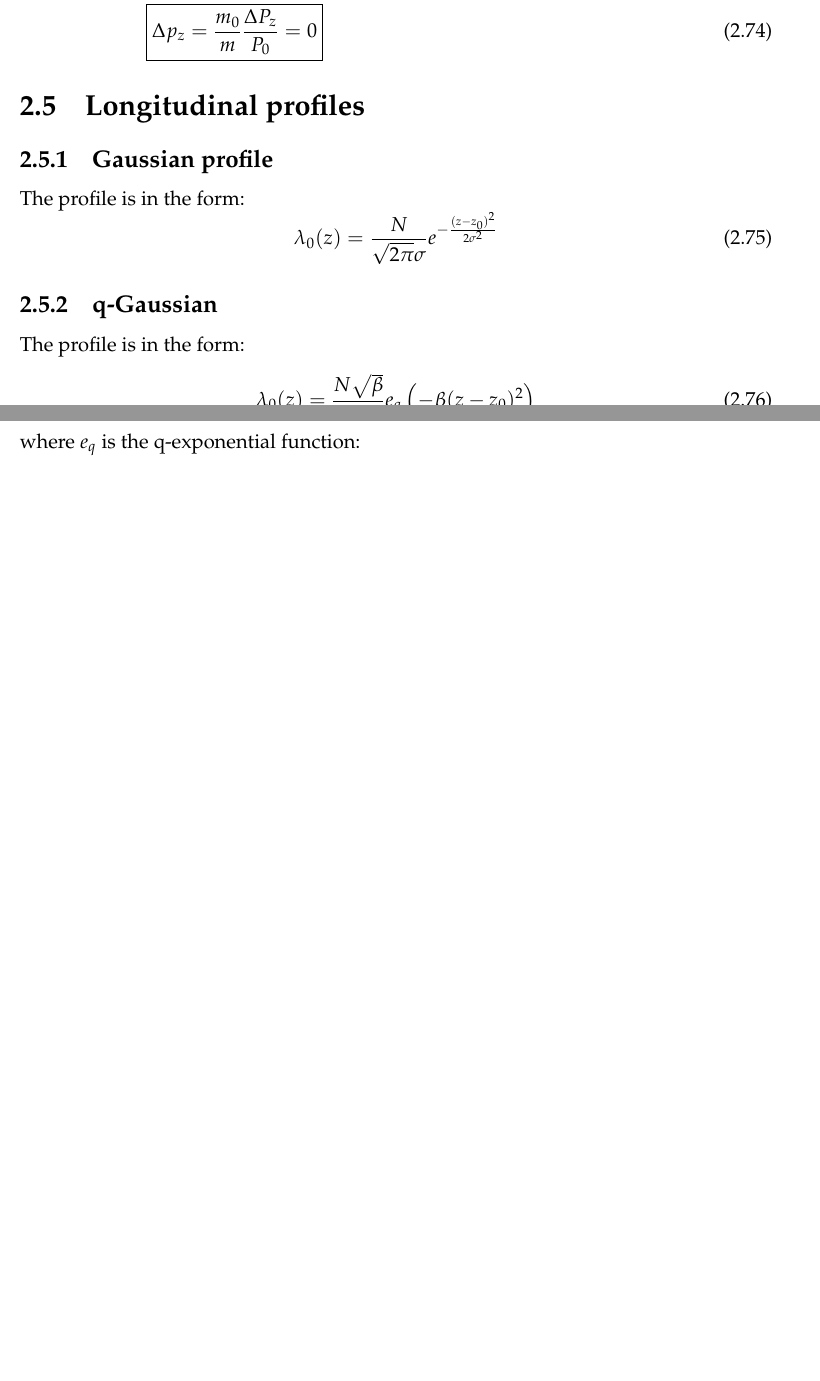
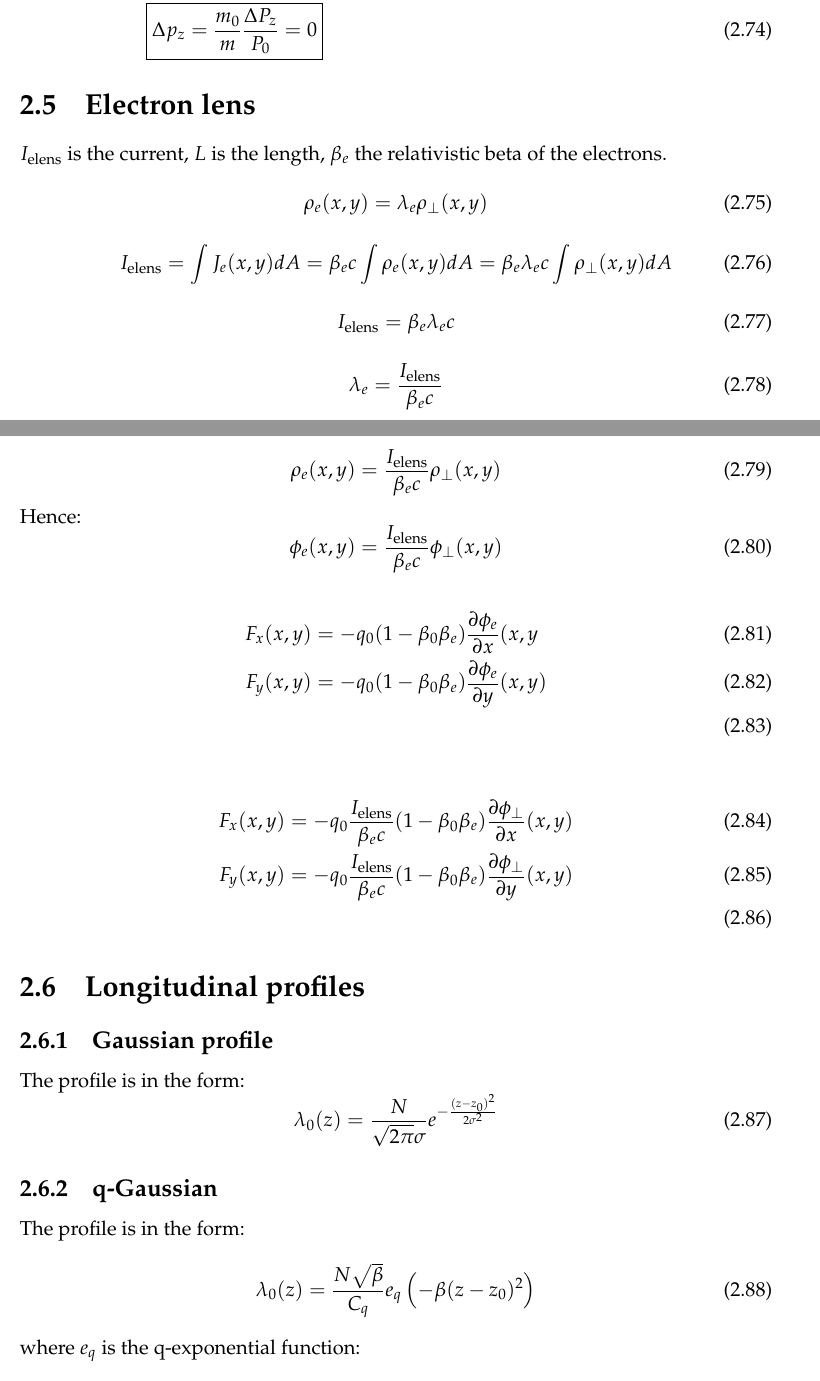
Before and after one commit to xsuite/xsuite, a LaTeX book (docs/physics_manual/physics_man.tex): two parts of pages 33 and 34 of 43 before the commit and two parts of pages 33 and 34 of 45 after it, joined at a grey line, cut so that both start at the same text, the shorter picture padded with empty space. Compiled offline with pdfLaTeX.

Commit message:
Working on elens equations

```diff
--- a/docs/physics_manual/physics_man.tex
+++ b/docs/physics_manual/physics_man.tex
@@ -1587,6 +1587,51 @@ From which we can write:
 \Delta p_z = \frac{m_0}{m}\frac{\Delta P_z} {P_0}=0}
 \end{align}
 
+\section{Electron lens}
+
+$I_\text{elens}$ is the current, $L$ is the length, $\beta_e$ the relativistic beta of the electrons.
+
+
+
+
+\begin{equation}
+\rho_{e}(x, y) = \lambda_e \rho_{\bot}(x, y)
+\end{equation}
+
+\begin{equation}
+I_\text{elens} = \int J_e(x,y) dA
+= \beta_e c\int \rho_e(x,y) dA
+= \beta_e \lambda_e c\int \rho_\bot(x,y) dA
+\end{equation}
+
+\begin{equation}
+I_\text{elens} = \beta_e \lambda_e c
+\end{equation}
+
+\begin{equation}
+\lambda_e = \frac{I_\text{elens}}{\beta_e c}
+\end{equation}
+
+\begin{equation}
+\rho_{e}(x, y) = \frac{I_\text{elens}}{\beta_e c} \rho_{\bot}(x, y)
+\end{equation}
+
+Hence:
+\begin{equation}
+\phi_{e}(x, y) = \frac{I_\text{elens}}{\beta_e c} \phi_{\bot}(x, y)
+\end{equation}
+
+\begin{align}
+F_x(x, y) &=  -q_0(1-\beta_0  \beta_e) \frac{\partial \phi_e}{\partial x}(x, y\\
+F_y(x, y) &=  -q_0(1-\beta_0  \beta_e) \frac{\partial \phi_e}{\partial y}(x, y)\\
+\end{align}
+
+
+\begin{align}
+F_x(x, y) &=  -q_0\frac{I_\text{elens}}{\beta_e c}(1-\beta_0  \beta_e) \frac{\partial \phi_\bot}{\partial x}(x, y)\\
+F_y(x, y) &=  -q_0\frac{I_\text{elens}}{\beta_e c}(1-\beta_0  \beta_e) \frac{\partial \phi_\bot}{\partial y}(x, y)\\
+\end{align}
+
 \section{Longitudinal profiles}
 \subsection{Gaussian profile}
 
```
Also changed, not shown: docs/physics_manual/physics_man.pdf.
